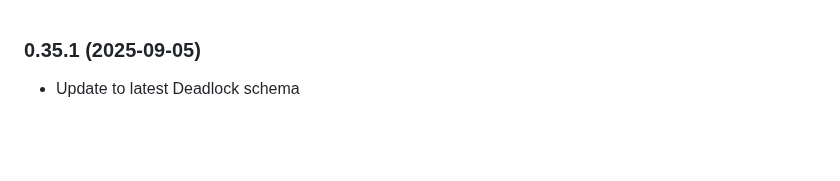
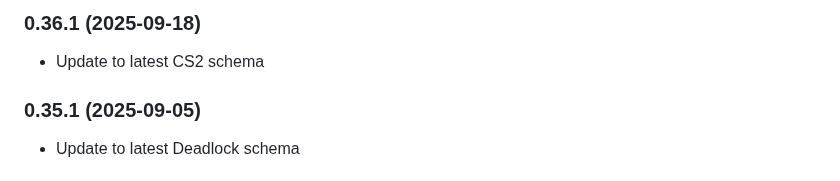
Before and after one commit to saul/demofile-net, a Markdown page: RELEASE_NOTES.md, the part around the change. Rendered like a GitHub page; blank space fills up the shorter version.

```diff
--- a/RELEASE_NOTES.md
+++ b/RELEASE_NOTES.md
@@ -1,3 +1,7 @@
+### 0.36.1 (2025-09-18)
+
+- Update to latest CS2 schema
+
 ### 0.35.1 (2025-09-05)
 
 - Update to latest Deadlock schema
```
